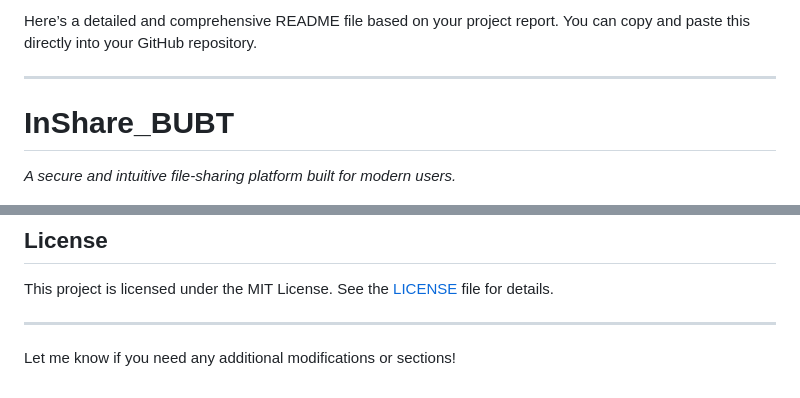
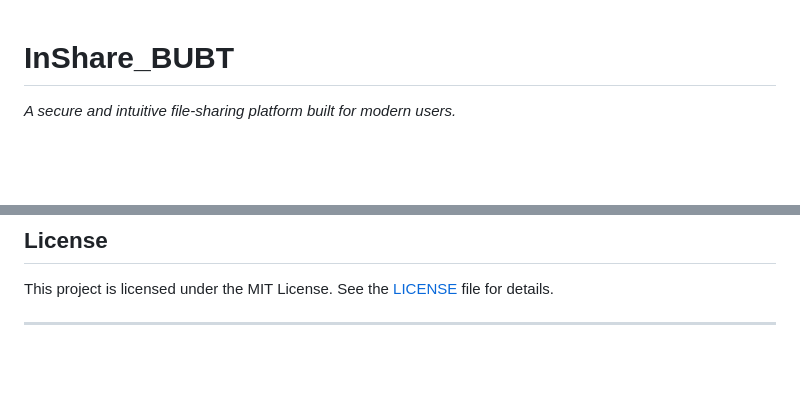
Before and after one commit to ashikur498/inshare-BUBT, a Markdown page: README.md, 2 parts joined by grey strips. GitHub-like rendering; blank space fills up the shorter version.

```diff
--- a/README.md
+++ b/README.md
@@ -1,6 +1,3 @@
-Here’s a detailed and comprehensive README file based on your project report. You can copy and paste this directly into your GitHub repository.
-
----
 
 # **InShare_BUBT**
 *A secure and intuitive file-sharing platform built for modern users.*
@@ -221,5 +218,3 @@ We welcome contributions!
 This project is licensed under the MIT License. See the [LICENSE](LICENSE) file for details.
 
 ---
-
-Let me know if you need any additional modifications or sections!
```
